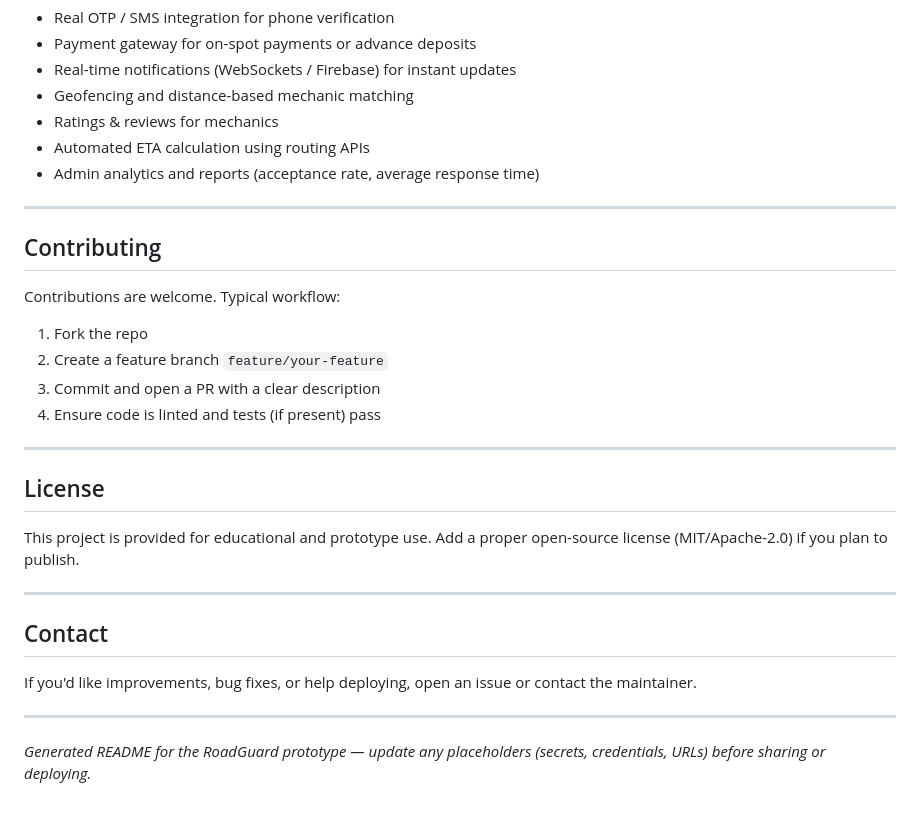
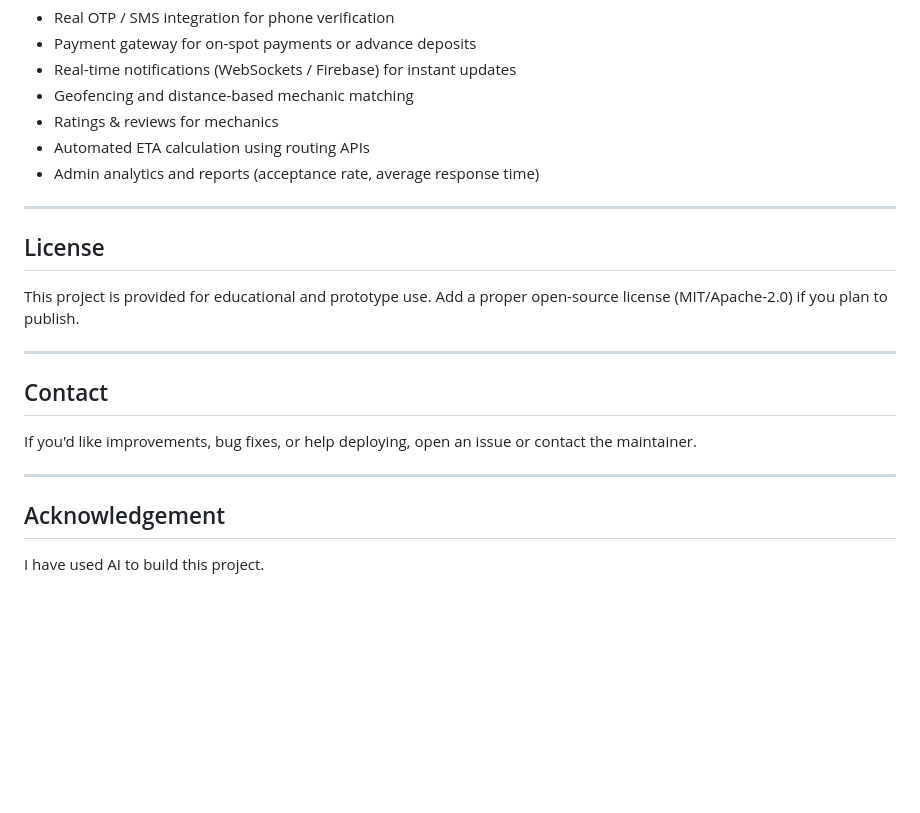
Before and after one commit to VaibhavRawat27/RoadGuard, a Markdown page: README.md, the part around one of its changes. GitHub-like rendering; blank space fills up the shorter version.

```diff
--- a/README.md
+++ b/README.md
@@ -175,17 +175,6 @@ If you want to switch to PostgreSQL or MySQL for production, set `DATABASE_URL`
 
 ---
 
-## Contributing
-
-Contributions are welcome. Typical workflow:
-
-1. Fork the repo
-2. Create a feature branch `feature/your-feature`
-3. Commit and open a PR with a clear description
-4. Ensure code is linted and tests (if present) pass
-
----
-
 ## License
 
 This project is provided for educational and prototype use. Add a proper open-source license (MIT/Apache-2.0) if you plan to publish.
@@ -198,4 +187,6 @@ If you'd like improvements, bug fixes, or help deploying, open an issue or conta
 
 ---
 
-*Generated README for the RoadGuard prototype — update any placeholders (secrets, credentials, URLs) before sharing or deploying.*
+## Acknowledgement
+
+I have used AI to build this project.
```
Also changed, not shown: other parts of README.md (+1 -1 lines).
